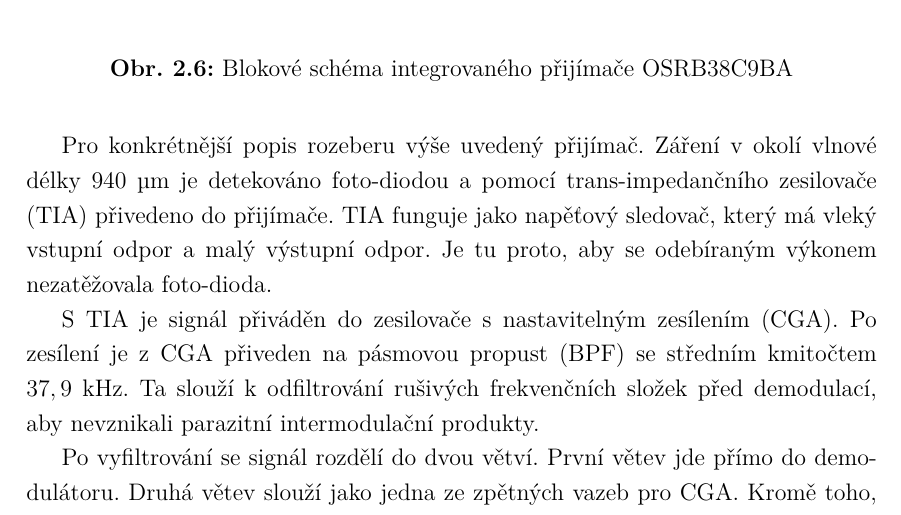
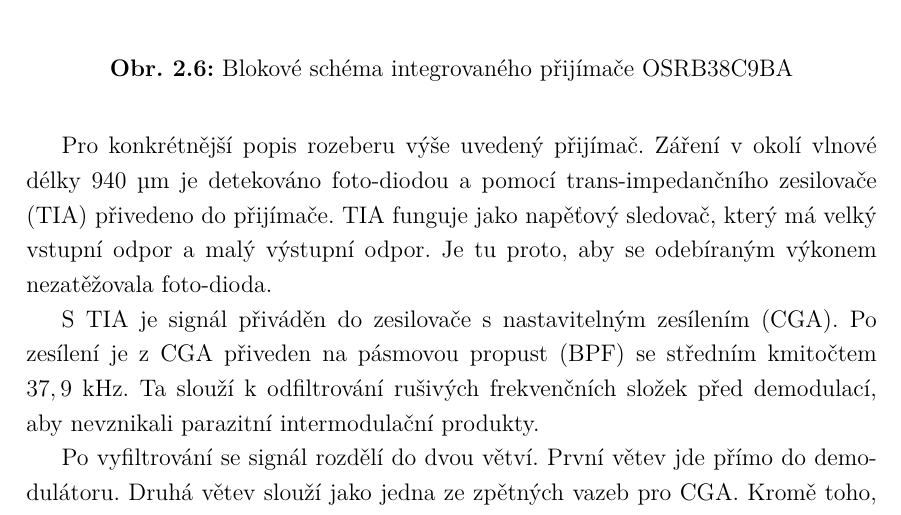
Before and after one commit to wykys/vut-bachelor-thesis, a LaTeX thesis (book.tex, which reads book/text/solution/optika.tex): part of page 21 of 65, cut so that both start at the same text. Compiled offline with pdfLaTeX.

Commit message:
opravený překlep v optice

```diff
--- a/book/text/solution/optika.tex
+++ b/book/text/solution/optika.tex
@@ -82,7 +82,7 @@ Integrované optické přijímače mají na jednom čipu integrovanou, kromě fo
     \caption{Blokové schéma integrovaného přijímače OSRB38C9BA}
 \end{figure}
 
-Pro konkrétnější popis rozeberu výše uvedený přijímač. Záření v okolí vlnové délky $940~\jedn{\mikro m}$ je detekováno foto-diodou a pomocí trans-impedančního zesilovače (TIA) přivedeno do přijímače. TIA funguje jako napěťový sledovač, který má vleký vstupní odpor a malý výstupní odpor. Je tu proto, aby se odebíraným výkonem nezatěžovala foto-dioda.
+Pro konkrétnější popis rozeberu výše uvedený přijímač. Záření v okolí vlnové délky $940~\jedn{\mikro m}$ je detekováno foto-diodou a pomocí trans-impedančního zesilovače (TIA) přivedeno do přijímače. TIA funguje jako napěťový sledovač, který má velký vstupní odpor a malý výstupní odpor. Je tu proto, aby se odebíraným výkonem nezatěžovala foto-dioda.
 
 S TIA je signál přiváděn do zesilovače s nastavitelným zesílením (CGA). Po zesílení je z CGA přiveden na pásmovou propust (BPF) se středním kmitočtem $37,9~\jedn{kHz}$. Ta slouží k odfiltrování rušivých frekvenčních složek před demodulací, aby nevznikali parazitní intermodulační produkty.
 
```
